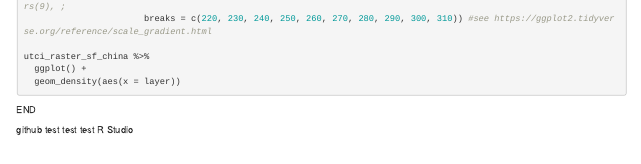
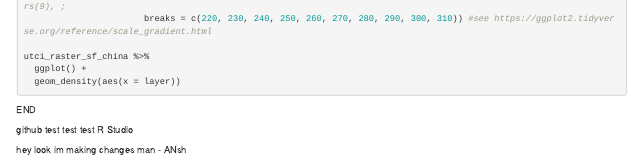
Before and after one commit to tdlvzhenliang/github-test, an R Markdown document (github test.Rmd): the page in a window 1100 px wide, from 1840 px down. Rendered offline with R 4.5, knitr and Pandoc, with nearby package versions; the code chunks are not run, so their results and figures are left out.

Commit message:
Ansh made the changes

```diff
--- a/github test.Rmd
+++ b/github test.Rmd
@@ -169,3 +169,6 @@ utci_raster_sf_china %>%
 END
 
 github test test test R Studio
+
+
+hey look im making changes man - ANsh
```
Also changed, not shown: 1 other file.
